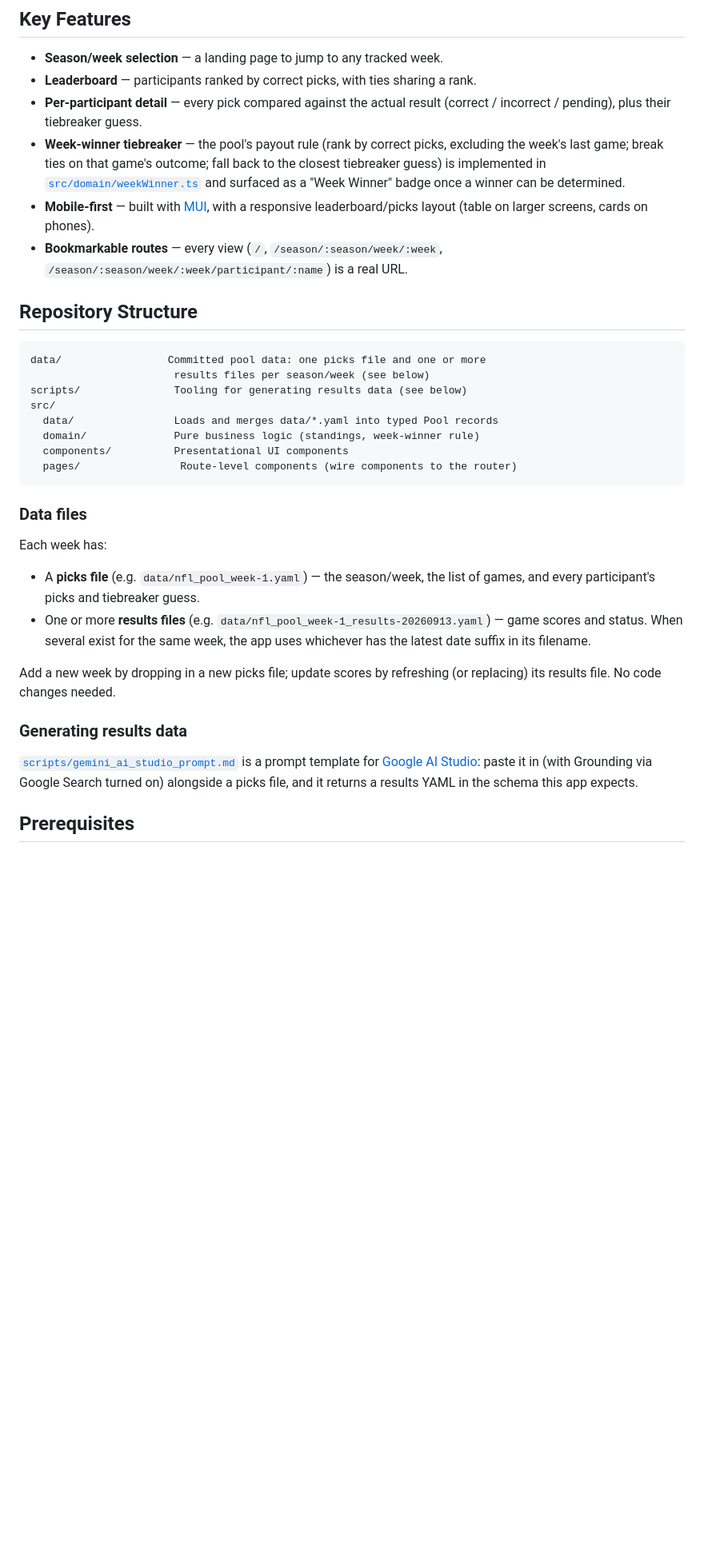
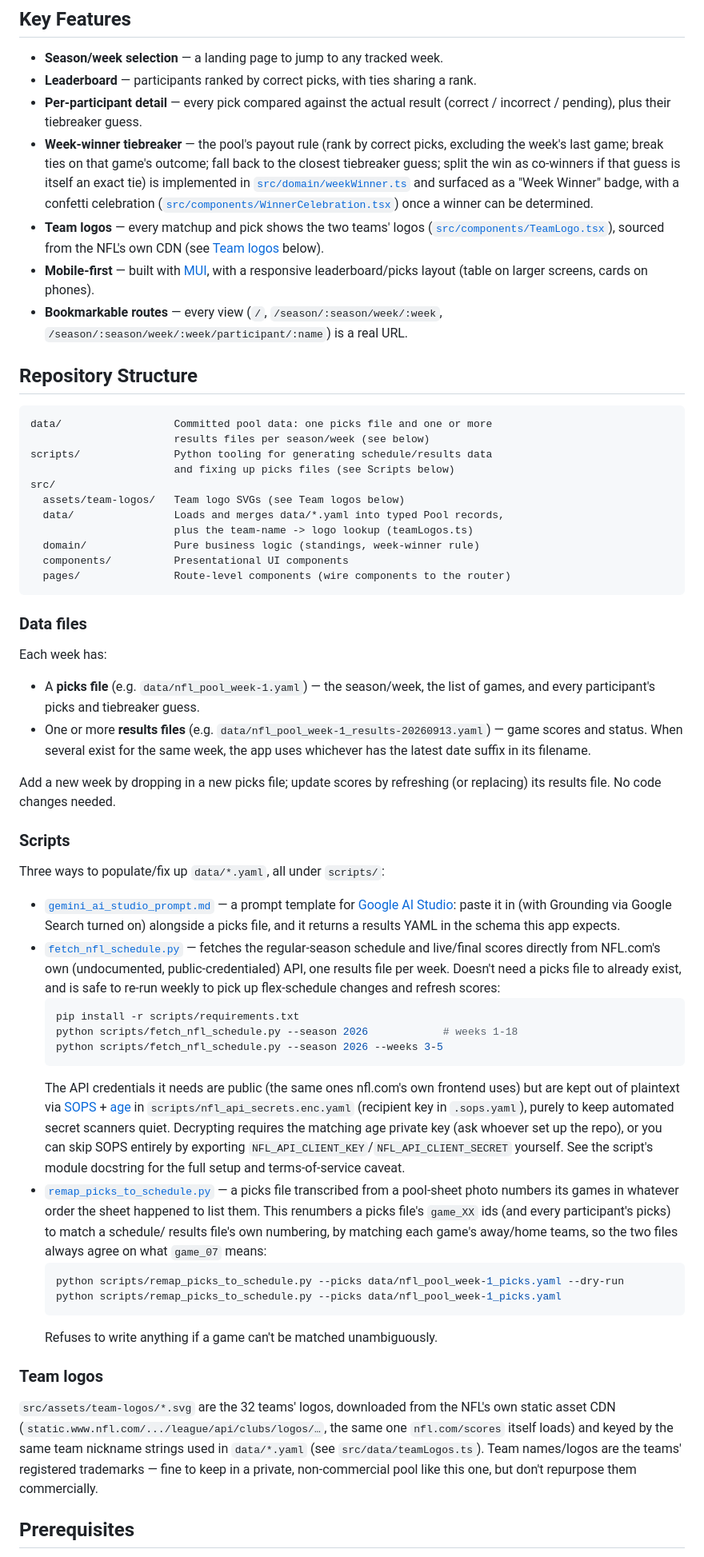
Before and after one commit to solthoth/football-picks, a Markdown page: README.md, the part around one of its changes. Shown at 80% size. Rendered like a GitHub page; blank space fills up the shorter version.

Commit message:
docs: document team logos, scripts/, and recent gameplay features
README/CLAUDE.md were silent on the scripts/ Python toolchain and data
files entirely, and hadn't caught up with the confetti/co-winner
tiebreaker or team-logo features.

Co-Authored-By: Claude Sonnet 5 <noreply@anthropic.com>

````diff
--- a/README.md
+++ b/README.md
@@ -24,9 +24,15 @@ picks, results) lives in committed YAML files and is bundled at build time.
   (correct / incorrect / pending), plus their tiebreaker guess.
 - **Week-winner tiebreaker** — the pool's payout rule (rank by correct picks,
   excluding the week's last game; break ties on that game's outcome; fall back
-  to the closest tiebreaker guess) is implemented in
+  to the closest tiebreaker guess; split the win as co-winners if that guess
+  is itself an exact tie) is implemented in
   [`src/domain/weekWinner.ts`](src/domain/weekWinner.ts) and surfaced as a
-  "Week Winner" badge once a winner can be determined.
+  "Week Winner" badge, with a confetti celebration
+  ([`src/components/WinnerCelebration.tsx`](src/components/WinnerCelebration.tsx))
+  once a winner can be determined.
+- **Team logos** — every matchup and pick shows the two teams' logos
+  ([`src/components/TeamLogo.tsx`](src/components/TeamLogo.tsx)), sourced from
+  the NFL's own CDN (see [Team logos](#team-logos) below).
 - **Mobile-first** — built with [MUI](https://mui.com/), with a responsive
   leaderboard/picks layout (table on larger screens, cards on phones).
 - **Bookmarkable routes** — every view (`/`, `/season/:season/week/:week`,
@@ -35,14 +41,17 @@ picks, results) lives in committed YAML files and is bundled at build time.
 ## Repository Structure
 
 ```
-data/                 Committed pool data: one picks file and one or more
+data/                  Committed pool data: one picks file and one or more
                        results files per season/week (see below)
-scripts/               Tooling for generating results data (see below)
+scripts/               Python tooling for generating schedule/results data
+                       and fixing up picks files (see Scripts below)
 src/
-  data/                Loads and merges data/*.yaml into typed Pool records
+  assets/team-logos/   Team logo SVGs (see Team logos below)
+  data/                Loads and merges data/*.yaml into typed Pool records,
+                       plus the team-name -> logo lookup (teamLogos.ts)
   domain/              Pure business logic (standings, week-winner rule)
   components/          Presentational UI components
-  pages/                Route-level components (wire components to the router)
+  pages/               Route-level components (wire components to the router)
 ```
 
 ### Data files
@@ -59,12 +68,52 @@ Each week has:
 Add a new week by dropping in a new picks file; update scores by refreshing
 (or replacing) its results file. No code changes needed.
 
-### Generating results data
+### Scripts
 
-[`scripts/gemini_ai_studio_prompt.md`](scripts/gemini_ai_studio_prompt.md) is a
-prompt template for [Google AI Studio](https://aistudio.google.com/): paste it
-in (with Grounding via Google Search turned on) alongside a picks file, and it
-returns a results YAML in the schema this app expects.
+Three ways to populate/fix up `data/*.yaml`, all under `scripts/`:
+
+- [`gemini_ai_studio_prompt.md`](scripts/gemini_ai_studio_prompt.md) — a
+  prompt template for [Google AI Studio](https://aistudio.google.com/): paste
+  it in (with Grounding via Google Search turned on) alongside a picks file,
+  and it returns a results YAML in the schema this app expects.
+- [`fetch_nfl_schedule.py`](scripts/fetch_nfl_schedule.py) — fetches the
+  regular-season schedule and live/final scores directly from NFL.com's own
+  (undocumented, public-credentialed) API, one results file per week. Doesn't
+  need a picks file to already exist, and is safe to re-run weekly to pick up
+  flex-schedule changes and refresh scores:
+  ```bash
+  pip install -r scripts/requirements.txt
+  python scripts/fetch_nfl_schedule.py --season 2026            # weeks 1-18
+  python scripts/fetch_nfl_schedule.py --season 2026 --weeks 3-5
+  ```
+  The API credentials it needs are public (the same ones nfl.com's own
+  frontend uses) but are kept out of plaintext via
+  [SOPS](https://github.com/getsops/sops) + [age](https://github.com/FiloSottile/age)
+  in `scripts/nfl_api_secrets.enc.yaml` (recipient key in `.sops.yaml`), purely
+  to keep automated secret scanners quiet. Decrypting requires the matching
+  age private key (ask whoever set up the repo), or you can skip SOPS entirely
+  by exporting `NFL_API_CLIENT_KEY`/`NFL_API_CLIENT_SECRET` yourself. See the
+  script's module docstring for the full setup and terms-of-service caveat.
+- [`remap_picks_to_schedule.py`](scripts/remap_picks_to_schedule.py) — a
+  picks file transcribed from a pool-sheet photo numbers its games in
+  whatever order the sheet happened to list them. This renumbers a picks
+  file's `game_XX` ids (and every participant's picks) to match a schedule/
+  results file's own numbering, by matching each game's away/home teams, so
+  the two files always agree on what `game_07` means:
+  ```bash
+  python scripts/remap_picks_to_schedule.py --picks data/nfl_pool_week-1_picks.yaml --dry-run
+  python scripts/remap_picks_to_schedule.py --picks data/nfl_pool_week-1_picks.yaml
+  ```
+  Refuses to write anything if a game can't be matched unambiguously.
+
+### Team logos
+
+`src/assets/team-logos/*.svg` are the 32 teams' logos, downloaded from the
+NFL's own static asset CDN (`static.www.nfl.com/.../league/api/clubs/logos/…`,
+the same one `nfl.com/scores` itself loads) and keyed by the same team
+nickname strings used in `data/*.yaml` (see `src/data/teamLogos.ts`). Team
+names/logos are the teams' registered trademarks — fine to keep in a private,
+non-commercial pool like this one, but don't repurpose them commercially.
 
 ## Prerequisites
 
````
Also changed, not shown: other parts of README.md (+2 -0 lines), CLAUDE.md (+27 -0 lines).
